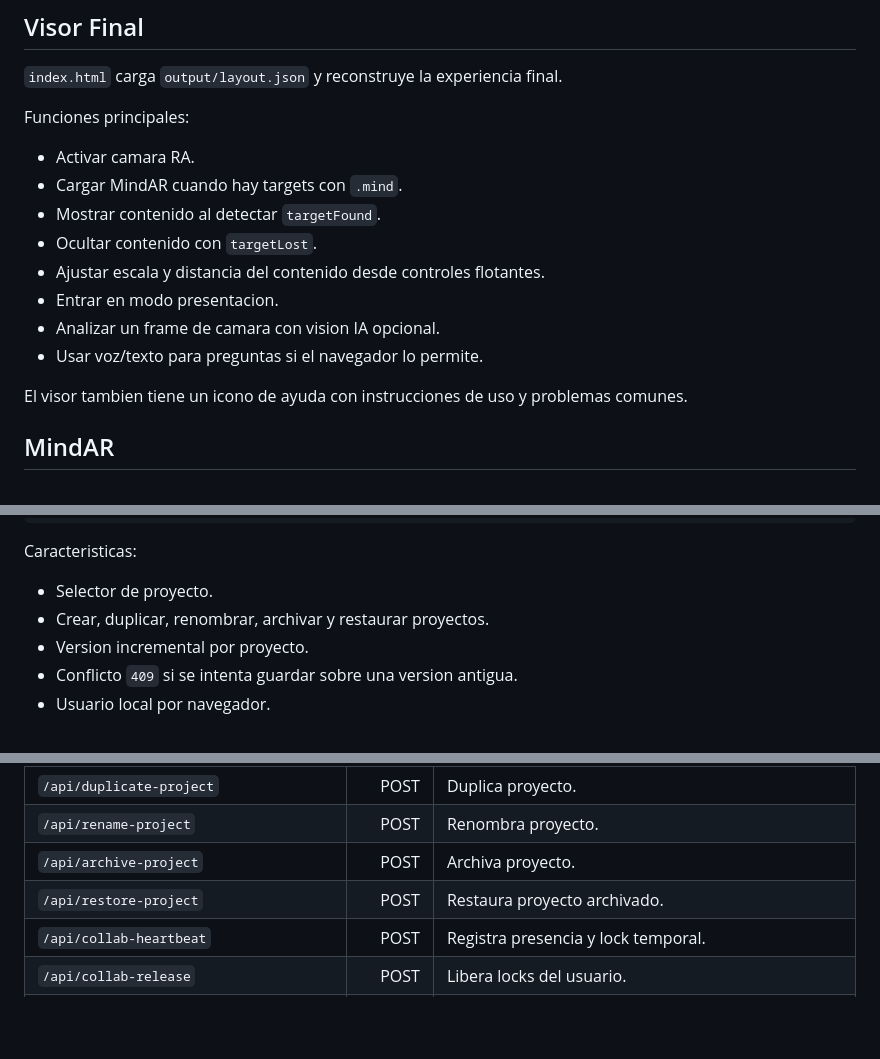
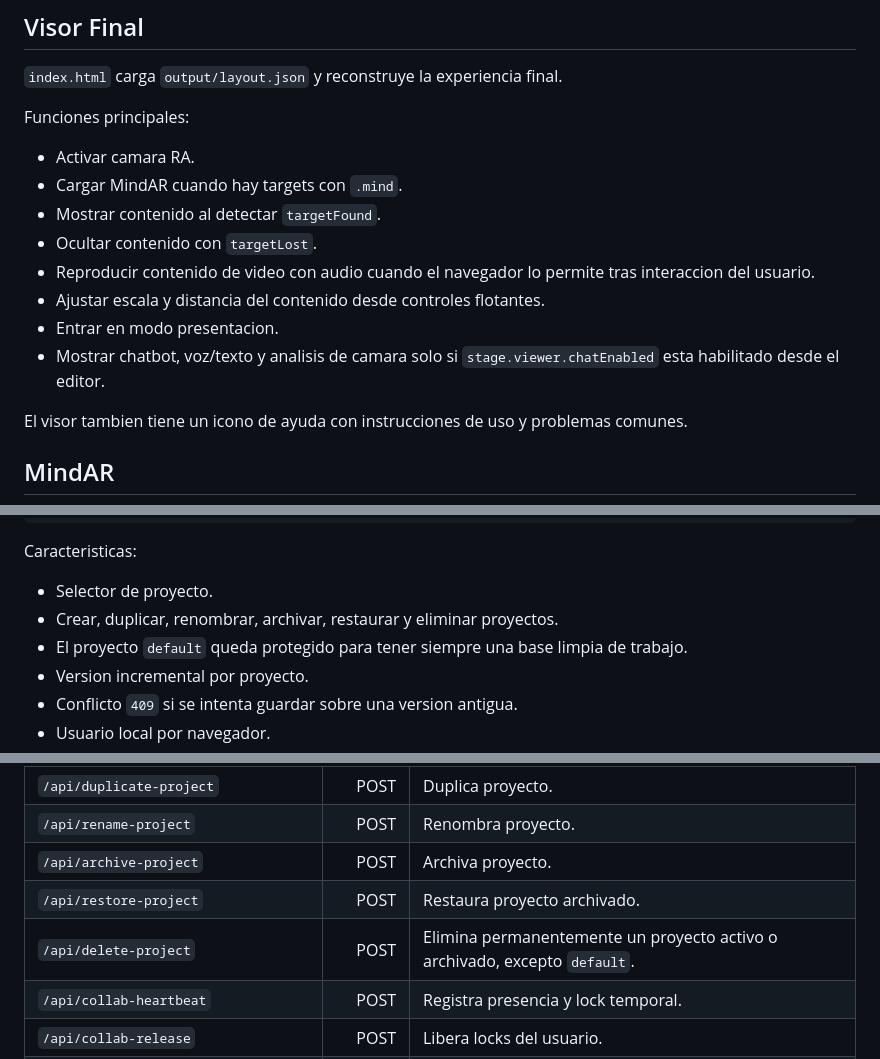
Before and after one commit to alexandervi1/EvasARn, a Markdown page: README.md, 3 parts joined by grey strips. GitHub-like rendering; blank space fills up the shorter version.

```diff
--- a/README.md
+++ b/README.md
@@ -135,10 +139,10 @@ Funciones principales:
 - Cargar MindAR cuando hay targets con `.mind`.
 - Mostrar contenido al detectar `targetFound`.
 - Ocultar contenido con `targetLost`.
+- Reproducir contenido de video con audio cuando el navegador lo permite tras interaccion del usuario.
 - Ajustar escala y distancia del contenido desde controles flotantes.
 - Entrar en modo presentacion.
-- Analizar un frame de camara con vision IA opcional.
-- Usar voz/texto para preguntas si el navegador lo permite.
+- Mostrar chatbot, voz/texto y analisis de camara solo si `stage.viewer.chatEnabled` esta habilitado desde el editor.
 
 El visor tambien tiene un icono de ayuda con instrucciones de uso y problemas comunes.
 
@@ -206,7 +210,8 @@ moby_studio/output/layout.json
 Caracteristicas:
 
 - Selector de proyecto.
-- Crear, duplicar, renombrar, archivar y restaurar proyectos.
+- Crear, duplicar, renombrar, archivar, restaurar y eliminar proyectos.
+- El proyecto `default` queda protegido para tener siempre una base limpia de trabajo.
 - Version incremental por proyecto.
 - Conflicto `409` si se intenta guardar sobre una version antigua.
 - Usuario local por navegador.
@@ -253,6 +258,7 @@ Si la vision IA falla:
 | `/api/rename-project` | POST | Renombra proyecto. |
 | `/api/archive-project` | POST | Archiva proyecto. |
 | `/api/restore-project` | POST | Restaura proyecto archivado. |
+| `/api/delete-project` | POST | Elimina permanentemente un proyecto activo o archivado, excepto `default`. |
 | `/api/collab-heartbeat` | POST | Registra presencia y lock temporal. |
 | `/api/collab-release` | POST | Libera locks del usuario. |
 | `/api/collab-state?project=...` | GET | Devuelve usuarios, locks y version remota. |
```
Also changed, not shown: other parts of README.md (+12 -9 lines).
